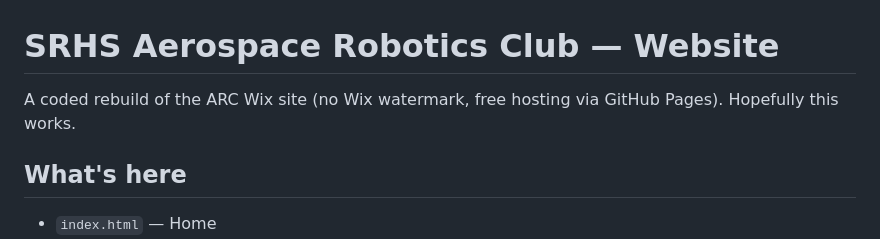
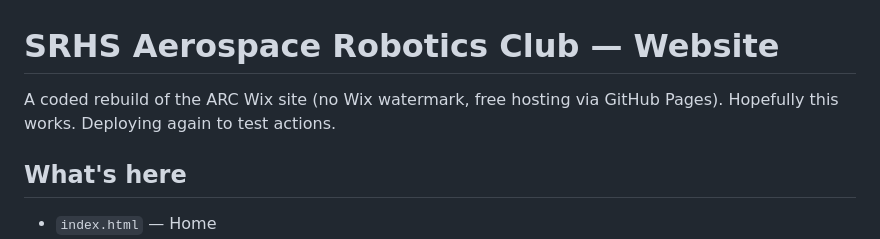
Before and after one commit to ChaitanyaG26/srhs-arc-website, a Markdown page: README.md, the part around the change. Drawn GitHub-style.

Commit message:
Post Actions-Fix Update

```diff
--- a/README.md
+++ b/README.md
@@ -1,6 +1,6 @@
 # SRHS Aerospace Robotics Club — Website
 
-A coded rebuild of the ARC Wix site (no Wix watermark, free hosting via GitHub Pages). Hopefully this works.
+A coded rebuild of the ARC Wix site (no Wix watermark, free hosting via GitHub Pages). Hopefully this works. Deploying again to test actions.
 
 ## What's here
 
```
